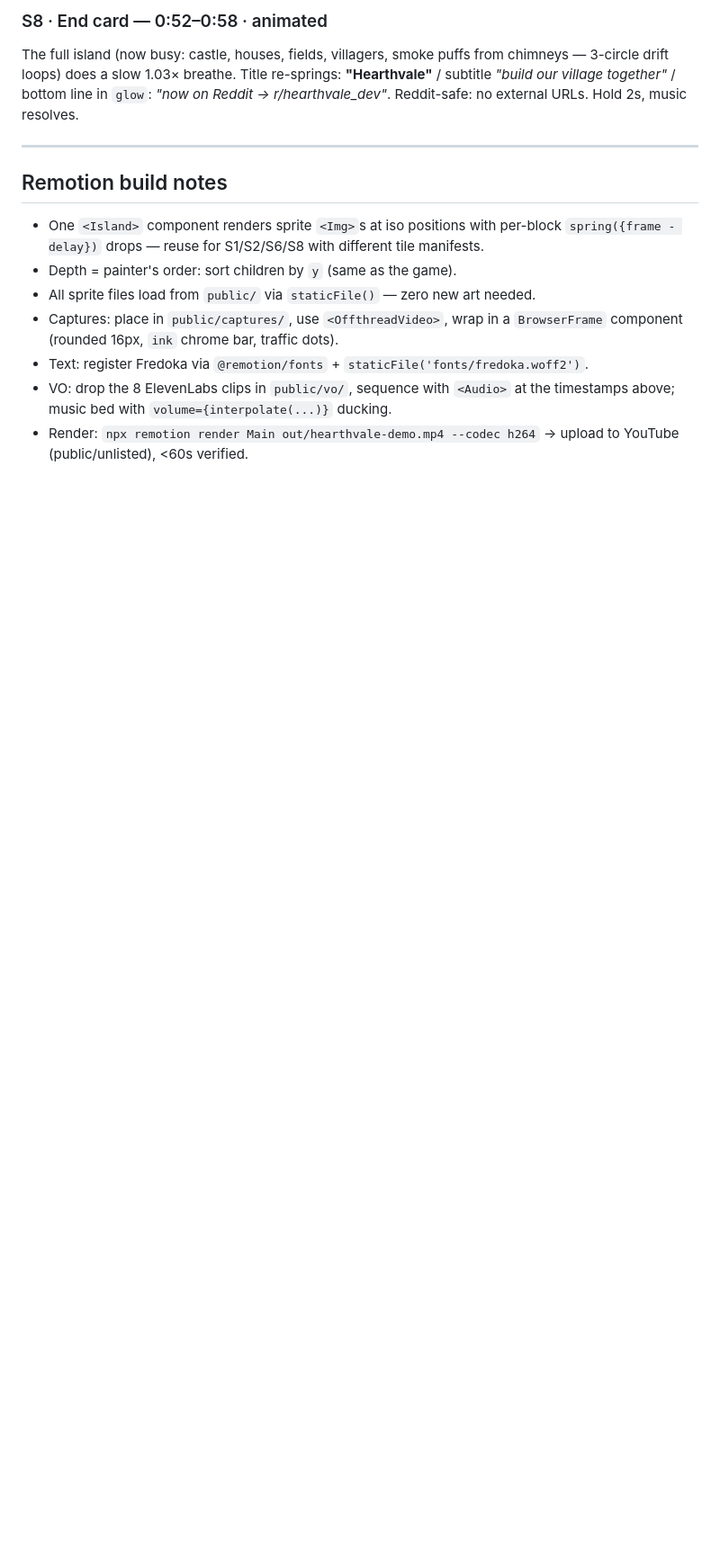
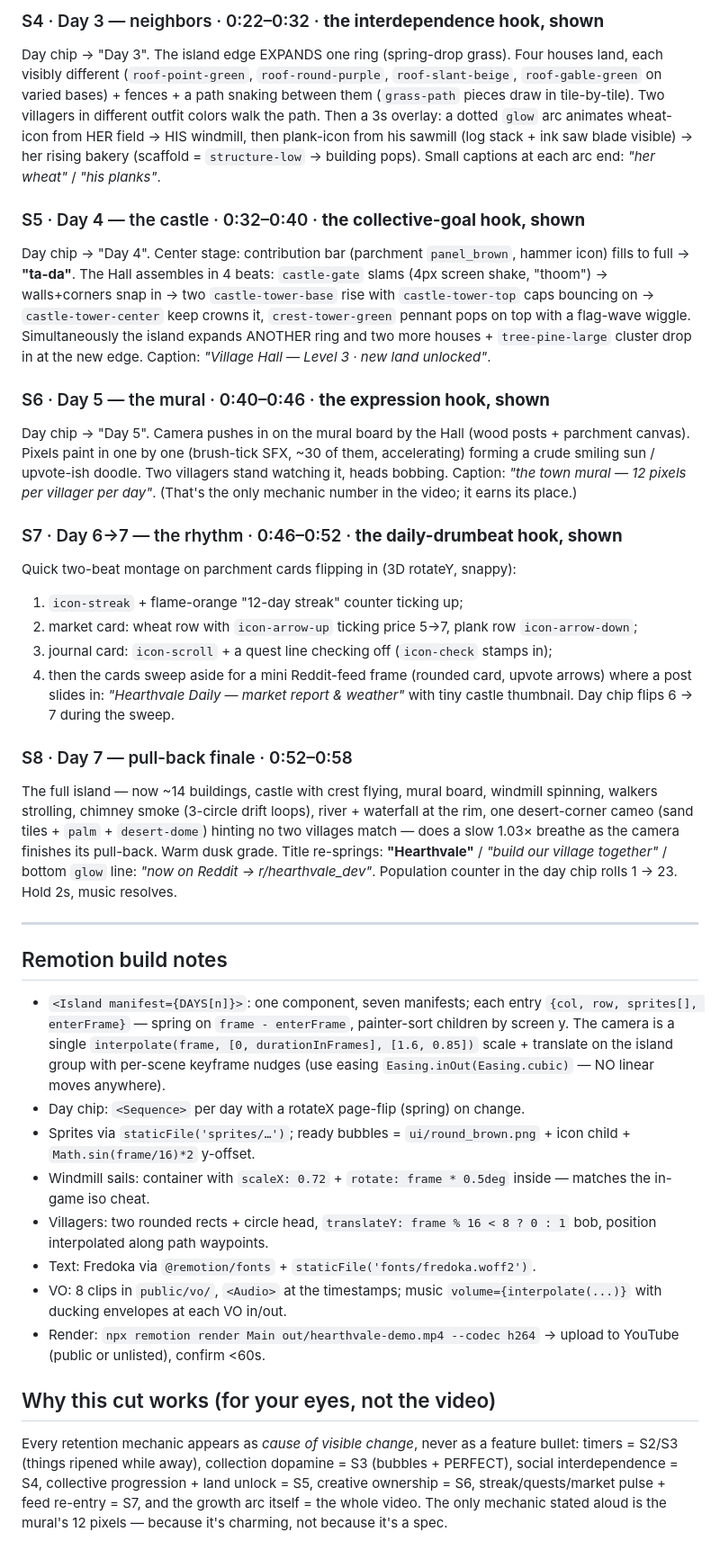
Before and after one commit to RomarioKavin1/hearthvale, a Markdown page: docs/submission/remotion-video-script.md, the part around one of its changes. Shown at 90% size. Rendered like a GitHub page; blank space fills up the shorter version.

```diff
--- a/docs/submission/remotion-video-script.md
+++ b/docs/submission/remotion-video-script.md
@@ -73,15 +68,36 @@ Four parchment cards flip in sequentially (3D rotateY), each with an icon + word
 
-### S8 · End card — 0:52–0:58 · animated
-The full island (now busy: castle, houses, fields, villagers, smoke puffs from chimneys — 3-circle drift loops) does a slow 1.03× breathe. Title re-springs: **"Hearthvale"** / subtitle *"build our village together"* / bottom line in `glow`: *"now on Reddit → r/hearthvale_dev"*. Reddit-safe: no external URLs. Hold 2s, music resolves.
+### S4 · Day 3 — neighbors · 0:22–0:32 · **the interdependence hook, shown**
+Day chip → "Day 3". The island edge EXPANDS one ring (spring-drop grass). Four houses land, each visibly different (`roof-point-green`, `roof-round-purple`, `roof-slant-beige`, `roof-gable-green` on varied bases) + fences + a path snaking between them (`grass-path` pieces draw in tile-by-tile). Two villagers in different outfit colors walk the path. Then a 3s overlay: a dotted `glow` arc animates wheat-icon from HER field → HIS windmill, then plank-icon from his sawmill (log stack + ink saw blade visible) → her rising bakery (scaffold = `structure-low` → building pops). Small captions at each arc end: *"her wheat"* / *"his planks"*.
+
+### S5 · Day 4 — the castle · 0:32–0:40 · **the collective-goal hook, shown**
+Day chip → "Day 4". Center stage: contribution bar (parchment `panel_brown`, hammer icon) fills to full → **"ta-da"**. The Hall assembles in 4 beats: `castle-gate` slams (4px screen shake, "thoom") → walls+corners snap in → two `castle-tower-base` rise with `castle-tower-top` caps bouncing on → `castle-tower-center` keep crowns it, `crest-tower-green` pennant pops on top with a flag-wave wiggle. Simultaneously the island expands ANOTHER ring and two more houses + `tree-pine-large` cluster drop in at the new edge. Caption: *"Village Hall — Level 3 · new land unlocked"*.
+
+### S6 · Day 5 — the mural · 0:40–0:46 · **the expression hook, shown**
+Day chip → "Day 5". Camera pushes in on the mural board by the Hall (wood posts + parchment canvas). Pixels paint in one by one (brush-tick SFX, ~30 of them, accelerating) forming a crude smiling sun / upvote-ish doodle. Two villagers stand watching it, heads bobbing. Caption: *"the town mural — 12 pixels per villager per day"*. (That's the only mechanic number in the video; it earns its place.)
+
+### S7 · Day 6→7 — the rhythm · 0:46–0:52 · **the daily-drumbeat hook, shown**
+Quick two-beat montage on parchment cards flipping in (3D rotateY, snappy):
+1. `icon-streak` + flame-orange "12-day streak" counter ticking up;
+2. market card: wheat row with `icon-arrow-up` ticking price 5→7, plank row `icon-arrow-down`;
+3. journal card: `icon-scroll` + a quest line checking off (`icon-check` stamps in);
+4. then the cards sweep aside for a mini Reddit-feed frame (rounded card, upvote arrows) where a post slides in: *"Hearthvale Daily — market report & weather"* with tiny castle thumbnail. Day chip flips 6 → 7 during the sweep.
+
+### S8 · Day 7 — pull-back finale · 0:52–0:58
+The full island — now ~14 buildings, castle with crest flying, mural board, windmill spinning, walkers strolling, chimney smoke (3-circle drift loops), river + waterfall at the rim, one desert-corner cameo (sand tiles + `palm` + `desert-dome`) hinting no two villages match — does a slow 1.03× breathe as the camera finishes its pull-back. Warm dusk grade. Title re-springs: **"Hearthvale"** / *"build our village together"* / bottom `glow` line: *"now on Reddit → r/hearthvale_dev"*. Population counter in the day chip rolls 1 → 23. Hold 2s, music resolves.
 
 ---
 
 ## Remotion build notes
 
-- One `<Island>` component renders sprite `<Img>`s at iso positions with per-block `spring({frame - delay})` drops — reuse for S1/S2/S6/S8 with different tile manifests.
-- Depth = painter's order: sort children by `y` (same as the game).
-- All sprite files load from `public/` via `staticFile()` — zero new art needed.
-- Captures: place in `public/captures/`, use `<OffthreadVideo>`, wrap in a `BrowserFrame` component (rounded 16px, `ink` chrome bar, traffic dots).
-- Text: register Fredoka via `@remotion/fonts` + `staticFile('fonts/fredoka.woff2')`.
-- VO: drop the 8 ElevenLabs clips in `public/vo/`, sequence with `<Audio>` at the timestamps above; music bed with `volume={interpolate(...)}` ducking.
-- Render: `npx remotion render Main out/hearthvale-demo.mp4 --codec h264` → upload to YouTube (public/unlisted), <60s verified.
+- `<Island manifest={DAYS[n]}>`: one component, seven manifests; each entry `{col, row, sprites[], enterFrame}` — spring on `frame - enterFrame`, painter-sort children by screen y. The camera is a single `interpolate(frame, [0, durationInFrames], [1.6, 0.85])` scale + translate on the island group with per-scene keyframe nudges (use easing `Easing.inOut(Easing.cubic)` — NO linear moves anywhere).
+- Day chip: `<Sequence>` per day with a rotateX page-flip (spring) on change.
+- Sprites via `staticFile('sprites/…')`; ready bubbles = `ui/round_brown.png` + icon child + `Math.sin(frame/16)*2` y-offset.
+- Windmill sails: container with `scaleX: 0.72` + `rotate: frame * 0.5deg` inside — matches the in-game iso cheat.
+- Villagers: two rounded rects + circle head, `translateY: frame % 16 < 8 ? 0 : 1` bob, position interpolated along path waypoints.
+- Text: Fredoka via `@remotion/fonts` + `staticFile('fonts/fredoka.woff2')`.
+- VO: 8 clips in `public/vo/`, `<Audio>` at the timestamps; music `volume={interpolate(...)}` with ducking envelopes at each VO in/out.
+- Render: `npx remotion render Main out/hearthvale-demo.mp4 --codec h264` → upload to YouTube (public or unlisted), confirm <60s.
+
+## Why this cut works (for your eyes, not the video)
+
+Every retention mechanic appears as *cause of visible change*, never as a feature bullet: timers = S2/S3 (things ripened while away), collection dopamine = S3 (bubbles + PERFECT), social interdependence = S4, collective progression + land unlock = S5, creative ownership = S6, streak/quests/market pulse + feed re-entry = S7, and the growth arc itself = the whole video. The only mechanic stated aloud is the mural's 12 pixels — because it's charming, not because it's a spec.
```
Also changed, not shown: other parts of docs/submission/remotion-video-script.md (+43 -48 lines).
